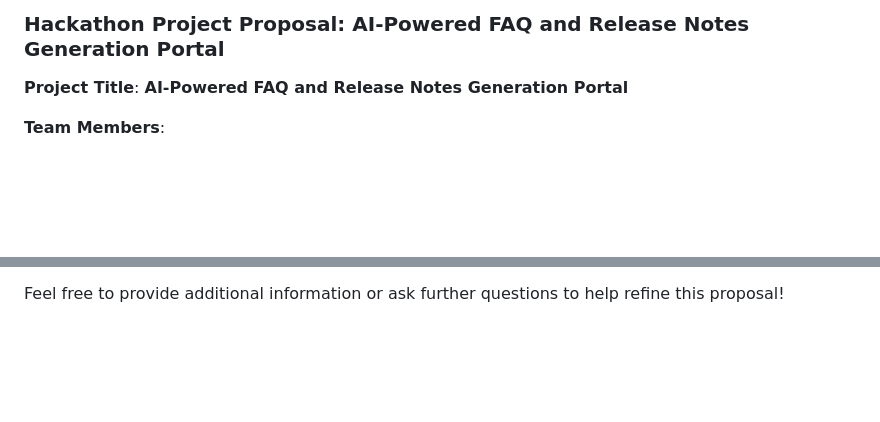
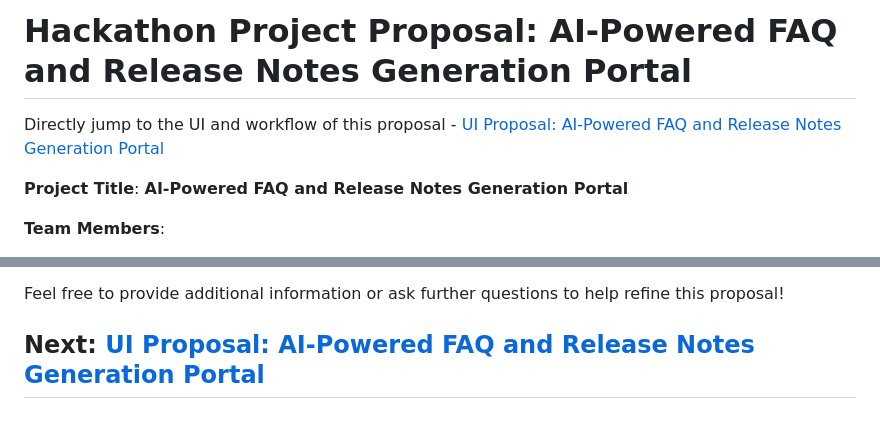
Before and after one commit to saifeemustafaqharness/HarnessHackathon, a Markdown page: README.md, 2 parts joined by grey strips. Drawn GitHub-style; blank space fills up the shorter version.

```diff
--- a/README.md
+++ b/README.md
@@ -1,4 +1,6 @@
-### Hackathon Project Proposal: AI-Powered FAQ and Release Notes Generation Portal
+# Hackathon Project Proposal: AI-Powered FAQ and Release Notes Generation Portal
+
+Directly jump to the UI and workflow of this proposal - [UI Proposal: AI-Powered FAQ and Release Notes Generation Portal](/workflow_and_ui.md)
 
 **Project Title**: **AI-Powered FAQ and Release Notes Generation Portal**
 
@@ -73,3 +75,5 @@ This project aims to leverage AI to automate and streamline the documentation pr
 3. Are there any specific formatting requirements for the generated FAQs and release notes?
 
 Feel free to provide additional information or ask further questions to help refine this proposal!
+
+## Next: [UI Proposal: AI-Powered FAQ and Release Notes Generation Portal](/workflow_and_ui.md)
```
